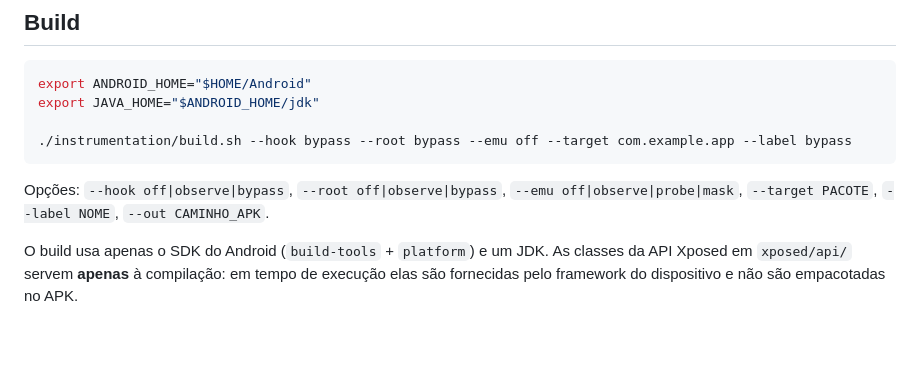
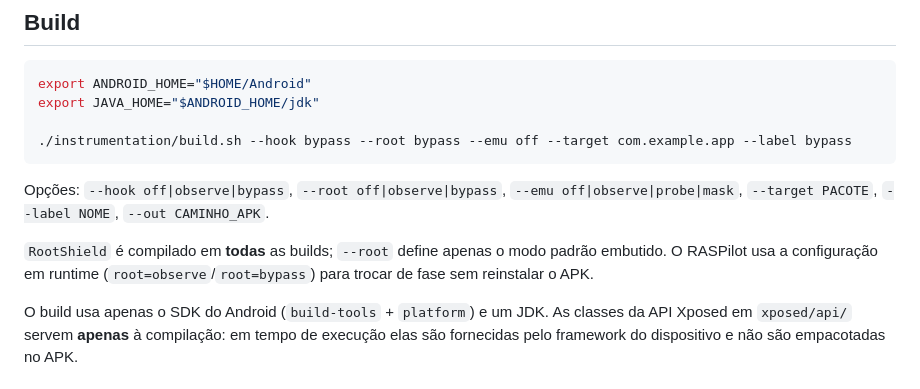
Before and after one commit to dedek0/raspilot, a Markdown page: instrumentation/README.md, the part around the change. GitHub-like rendering; blank space fills up the shorter version.

```diff
--- a/instrumentation/README.md
+++ b/instrumentation/README.md
@@ -73,6 +73,10 @@ Opções: `--hook off|observe|bypass`, `--root off|observe|bypass`,
 `--emu off|observe|probe|mask`, `--target PACOTE`,
 `--label NOME`, `--out CAMINHO_APK`.
 
+`RootShield` é compilado em **todas** as builds; `--root` define apenas o
+modo padrão embutido. O RASPilot usa a configuração em runtime
+(`root=observe`/`root=bypass`) para trocar de fase sem reinstalar o APK.
+
 O build usa apenas o SDK do Android (`build-tools` + `platform`) e um JDK.
 As classes da API Xposed em `xposed/api/` servem **apenas** à compilação:
 em tempo de execução elas são fornecidas pelo framework do dispositivo e
```
Also changed, not shown: README.en.md (+5 -4 lines), README.md (+5 -3 lines).
